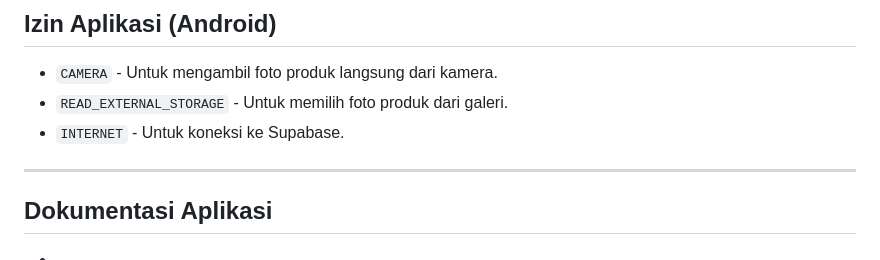
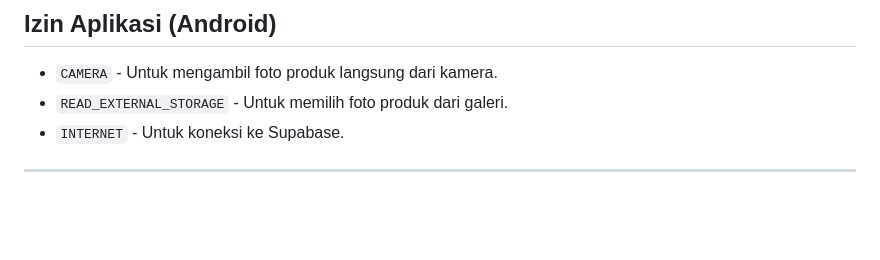
Before and after one commit to YudhaTriAtmajaa/MINPRO_PAB_2, a Markdown page: README.md, the part around the change. GitHub-like rendering; blank space fills up the shorter version.

```diff
--- a/README.md
+++ b/README.md
@@ -113,6 +113,3 @@ lib/
 - `INTERNET` - Untuk koneksi ke Supabase.
 
 ---
-
-## Dokumentasi Aplikasi
--
```
